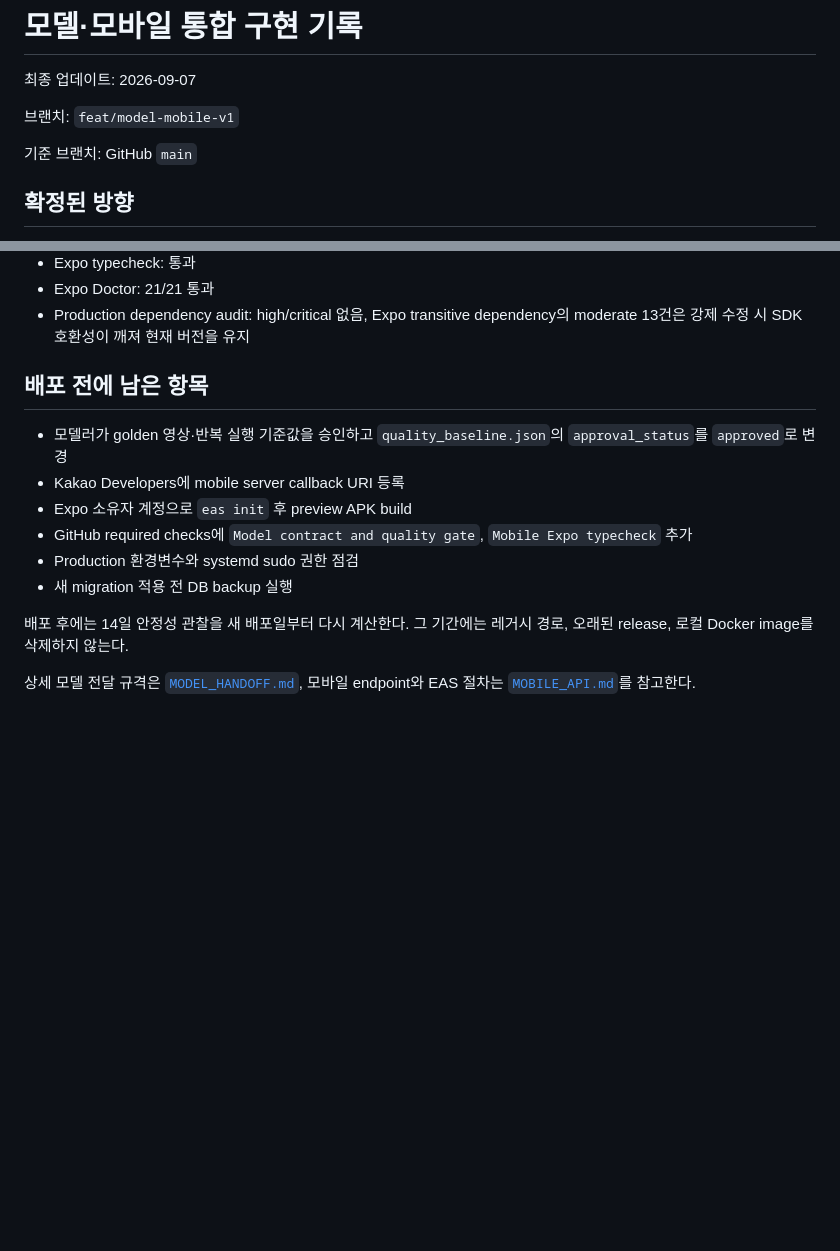
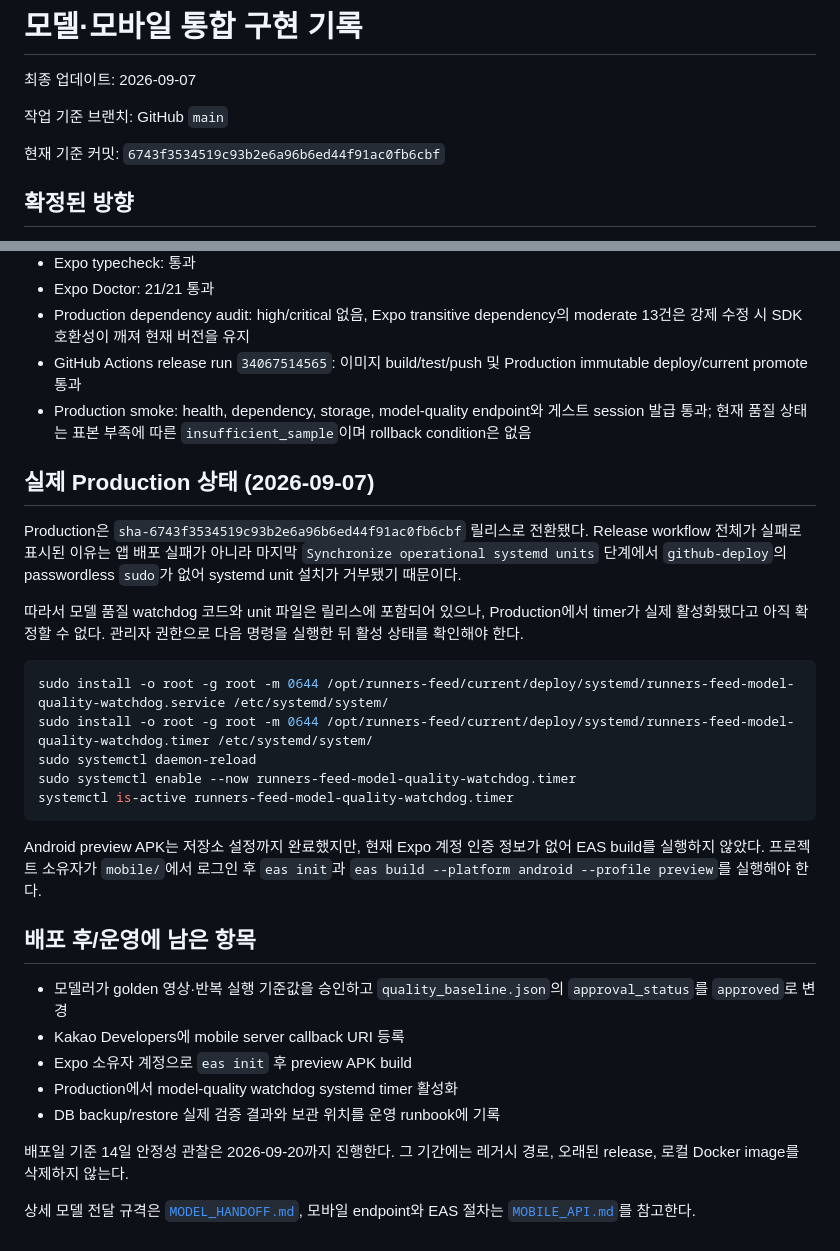
Before and after one commit to Temu-F4/Runners_Feed, a Markdown page: docs/IMPLEMENTATION_PROGRESS.md, 2 parts joined by grey strips. Drawn GitHub-style; blank space fills up the shorter version.

Commit message:
docs: record production verification status

````diff
--- a/docs/IMPLEMENTATION_PROGRESS.md
+++ b/docs/IMPLEMENTATION_PROGRESS.md
@@ -2,9 +2,9 @@
 
 최종 업데이트: 2026-09-07
 
-브랜치: `feat/model-mobile-v1`
+작업 기준 브랜치: GitHub `main`
 
-기준 브랜치: GitHub `main`
+현재 기준 커밋: `6743f3534519c93b2e6a96b6ed44f91ac0fb6cbf`
 
 ## 확정된 방향
 
@@ -144,19 +144,45 @@ GitHub에 올리지 않고 `/opt/runners-feed/model-golden/<model_id>/`에 둔
 - Expo Doctor: 21/21 통과
 - Production dependency audit: high/critical 없음, Expo transitive dependency의
   moderate 13건은 강제 수정 시 SDK 호환성이 깨져 현재 버전을 유지
+- GitHub Actions release run `34067514565`: 이미지 build/test/push 및 Production
+  immutable deploy/current promote 통과
+- Production smoke: health, dependency, storage, model-quality endpoint와 게스트
+  session 발급 통과; 현재 품질 상태는 표본 부족에 따른 `insufficient_sample`이며
+  rollback condition은 없음
 
-## 배포 전에 남은 항목
+## 실제 Production 상태 (2026-09-07)
+
+Production은 `sha-6743f3534519c93b2e6a96b6ed44f91ac0fb6cbf` 릴리스로 전환됐다.
+Release workflow 전체가 실패로 표시된 이유는 앱 배포 실패가 아니라 마지막
+`Synchronize operational systemd units` 단계에서 `github-deploy`의
+passwordless `sudo`가 없어 systemd unit 설치가 거부됐기 때문이다.
+
+따라서 모델 품질 watchdog 코드와 unit 파일은 릴리스에 포함되어 있으나,
+Production에서 timer가 실제 활성화됐다고 아직 확정할 수 없다. 관리자 권한으로
+다음 명령을 실행한 뒤 활성 상태를 확인해야 한다.
+
+```bash
+sudo install -o root -g root -m 0644 /opt/runners-feed/current/deploy/systemd/runners-feed-model-quality-watchdog.service /etc/systemd/system/
+sudo install -o root -g root -m 0644 /opt/runners-feed/current/deploy/systemd/runners-feed-model-quality-watchdog.timer /etc/systemd/system/
+sudo systemctl daemon-reload
+sudo systemctl enable --now runners-feed-model-quality-watchdog.timer
+systemctl is-active runners-feed-model-quality-watchdog.timer
+```
+
+Android preview APK는 저장소 설정까지 완료했지만, 현재 Expo 계정 인증 정보가
+없어 EAS build를 실행하지 않았다. 프로젝트 소유자가 `mobile/`에서 로그인 후
+`eas init`과 `eas build --platform android --profile preview`를 실행해야 한다.
+
+## 배포 후/운영에 남은 항목
 
 - 모델러가 golden 영상·반복 실행 기준값을 승인하고
   `quality_baseline.json`의 `approval_status`를 `approved`로 변경
 - Kakao Developers에 mobile server callback URI 등록
 - Expo 소유자 계정으로 `eas init` 후 preview APK build
-- GitHub required checks에 `Model contract and quality gate`,
-  `Mobile Expo typecheck` 추가
-- Production 환경변수와 systemd sudo 권한 점검
-- 새 migration 적용 전 DB backup 실행
+- Production에서 model-quality watchdog systemd timer 활성화
+- DB backup/restore 실제 검증 결과와 보관 위치를 운영 runbook에 기록
 
-배포 후에는 14일 안정성 관찰을 새 배포일부터 다시 계산한다. 그 기간에는
+배포일 기준 14일 안정성 관찰은 2026-09-20까지 진행한다. 그 기간에는
 레거시 경로, 오래된 release, 로컬 Docker image를 삭제하지 않는다.
 
 상세 모델 전달 규격은 [`MODEL_HANDOFF.md`](MODEL_HANDOFF.md), 모바일 endpoint와
````
